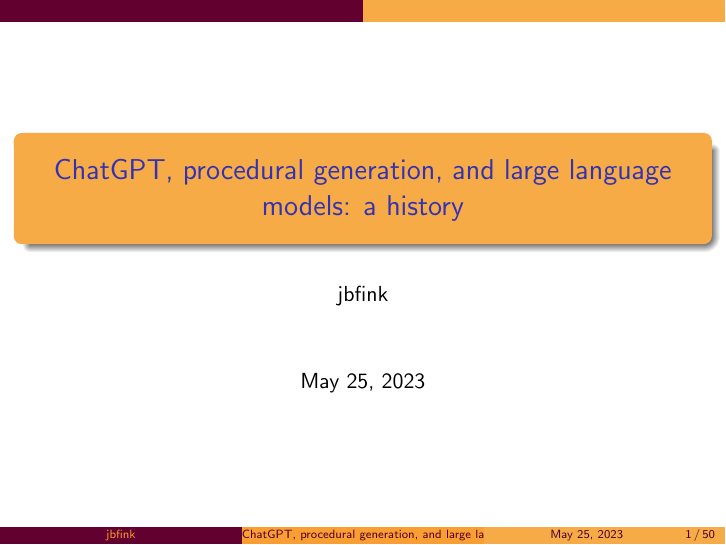
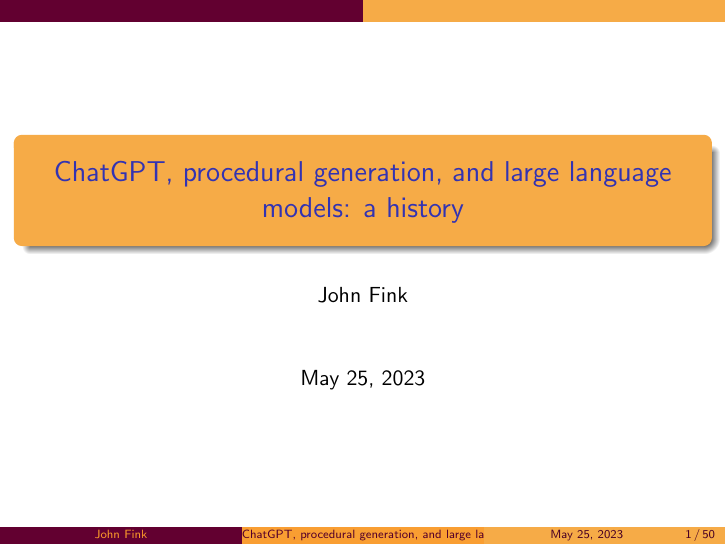
Before and after one commit to jbfink/20230525-infinite-game, LaTeX slides (infinite-game.tex): page 1 of 72. Compiled offline with pdfLaTeX.

Commit message:
txs auto checkin

```diff
--- a/infinite-game.tex
+++ b/infinite-game.tex
@@ -4,7 +4,7 @@
 \usepackage{tikz}
 \usepackage[export]{adjustbox} % for left/right justifying images
 \title{ChatGPT, procedural generation, and large language models: a history}
-\author{jbfink}
+\author{John Fink}
 
 % Talk is 2023-05-25 1pm.
 % ideas / outline
```
Also changed, not shown: infinite-game.tex (2 more changed lines).
